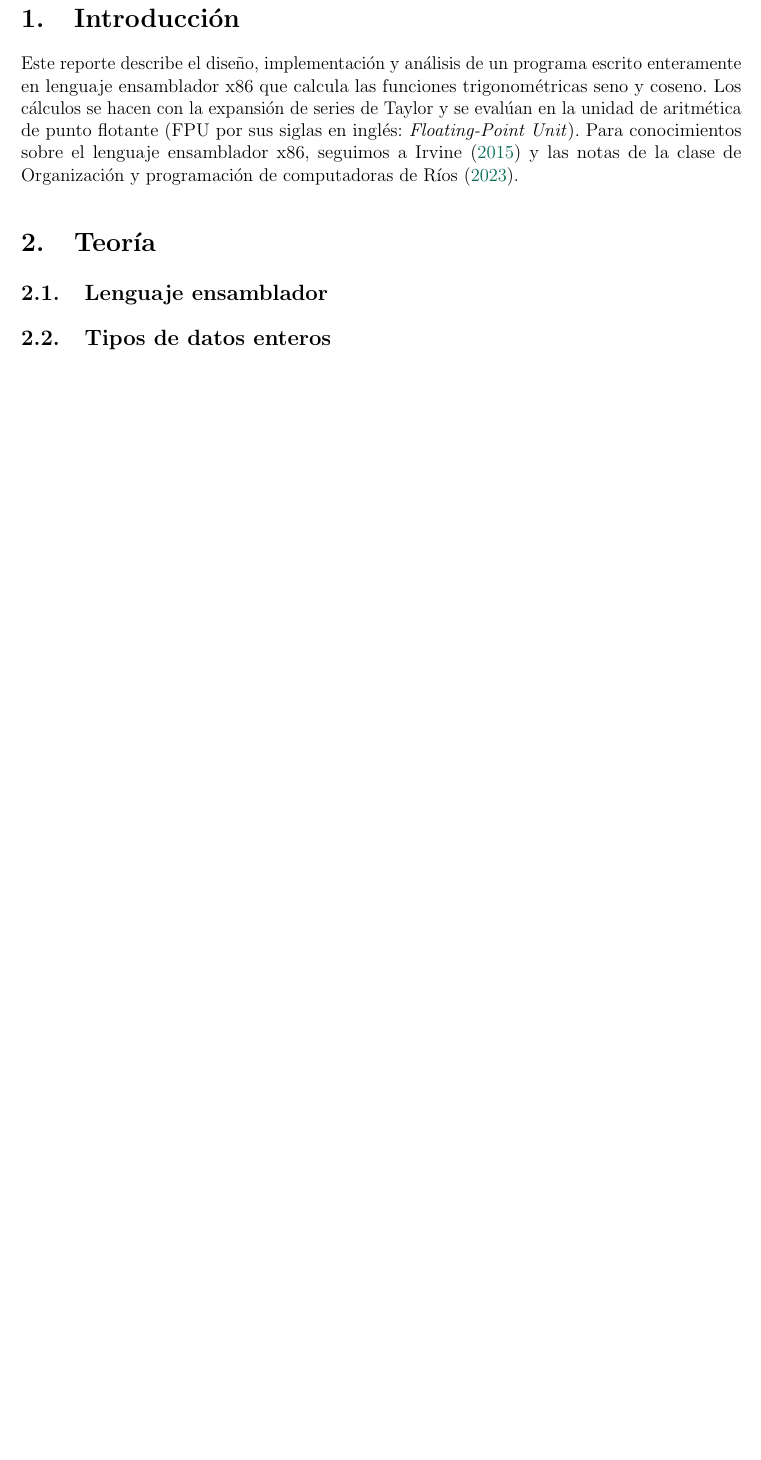
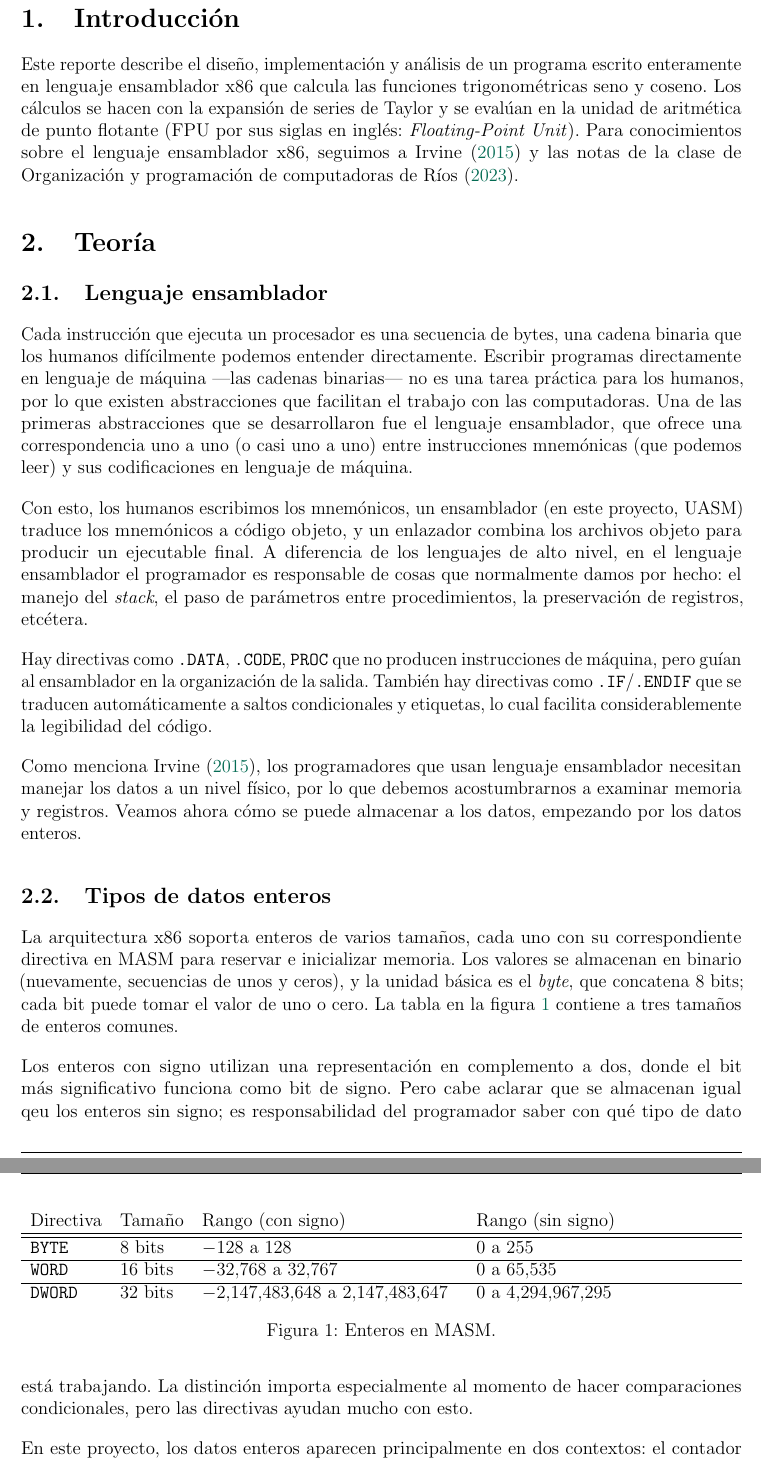
Before and after one commit to betomqz/asm-trig-report, a LaTeX document (main.tex): part of page 2 of 15 before the commit and two parts of pages 2 and 3 of 16 after it, the two joined at a grey line, cut so that both start at the same text, the shorter picture padded with empty space. Compiled offline with pdfLaTeX.

Commit message:
agregar descripción de ensamblador y tipos de datos enteros

```diff
--- a/main.tex
+++ b/main.tex
@@ -146,4 +146,62 @@ clase de Organización y programación de computadoras de \textcite{RamonRios}.
 
 \subsection{Lenguaje ensamblador}
 
+Cada instrucción que ejecuta un procesador es una secuencia de bytes, una
+cadena binaria que los humanos difícilmente podemos entender directamente.
+Escribir programas directamente en lenguaje de máquina ---las cadenas
+binarias--- no es una tarea práctica para los humanos, por lo que existen
+abstracciones que facilitan el trabajo con las computadoras. Una de las
+primeras abstracciones que se desarrollaron fue el lenguaje ensamblador, que
+ofrece una correspondencia uno a uno (o casi uno a uno) entre instrucciones
+mnemónicas (que podemos leer) y sus codificaciones en lenguaje de máquina.
+
+Con esto, los humanos escribimos los mnemónicos, un ensamblador (en este
+proyecto, UASM) traduce los mnemónicos a código objeto, y un enlazador combina
+los archivos objeto para producir un ejecutable final. A diferencia de los
+lenguajes de alto nivel, en el lenguaje ensamblador el programador es
+responsable de cosas que normalmente damos por hecho: el manejo del
+\textit{stack}, el paso de parámetros entre procedimientos, la preservación de
+registros, etcétera.
+
+Hay directivas como \texttt{.DATA}, \texttt{.CODE}, \texttt{PROC} que no
+producen instrucciones de máquina, pero guían al ensamblador en la organización
+de la salida. También hay directivas como \texttt{.IF}/\texttt{.ENDIF} que se
+traducen automáticamente a saltos condicionales y etiquetas, lo cual facilita
+considerablemente la legibilidad del código.
+
+Como menciona \textcite{IrvineBook}, los programadores que usan lenguaje
+ensamblador necesitan manejar los datos a un nivel físico, por lo que debemos
+acostumbrarnos a examinar memoria y registros. Veamos ahora cómo se puede
+almacenar a los datos, empezando por los datos enteros.
+
 \subsection{Tipos de datos enteros}
+
+La arquitectura x86 soporta enteros de varios tamaños, cada uno con su
+correspondiente directiva en MASM para reservar e inicializar memoria. Los
+valores se almacenan en binario (nuevamente, secuencias de unos y ceros), y la
+unidad básica es el \textit{byte}, que concatena 8 bits; cada bit puede tomar
+el valor de uno o cero. La tabla en la figura \ref{tabla-enteros} contiene a
+tres tamaños de enteros comunes.
+\begin{figure}[ht]
+\centering
+  \begin{tabularx}{\textwidth}{l l X X}
+    Directiva & Tamaño & Rango (con signo) & Rango (sin signo) \\
+    \hline \hline
+    \texttt{BYTE}  & 8 bits  & $-128$ a $128$ & $0$ a $255$ \\ \hline
+    \texttt{WORD}  & 16 bits & $-32{,}768$ a $32{,}767$ & $0$ a $65{,}535$ \\ \hline
+    \texttt{DWORD} & 32 bits & $-2{,}147{,}483{,}648$ a $2{,}147{,}483{,}647$ &
+      $0$ a $4{,}294{,}967{,}295$ \\
+  \end{tabularx}
+\caption{Enteros en MASM.}
+\label{tabla-enteros}
+\end{figure}
+
+Los enteros con signo utilizan una representación en complemento a dos, donde
+el bit más significativo funciona como bit de signo. Pero cabe aclarar que se
+almacenan igual qeu los enteros sin signo; es responsabilidad del programador
+saber con qué tipo de dato está trabajando. La distinción importa especialmente
+al momento de hacer comparaciones condicionales, pero las directivas ayudan
+mucho con esto.
+
+En este proyecto, los datos enteros aparecen principalmente en dos contextos:
+el contador de iteraciones en las series de Taylor, almacenado como
@@ -149,0 +211 @@ clase de Organización y programación de computadoras de \textcite{RamonRios}.
+usuario.
```
Also changed, not shown: main.tex (7 more changed lines).
